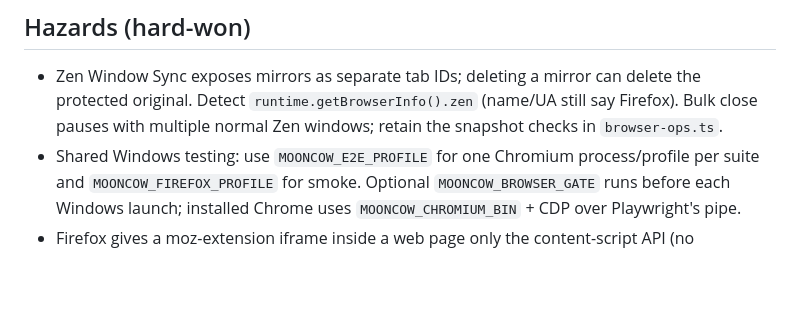
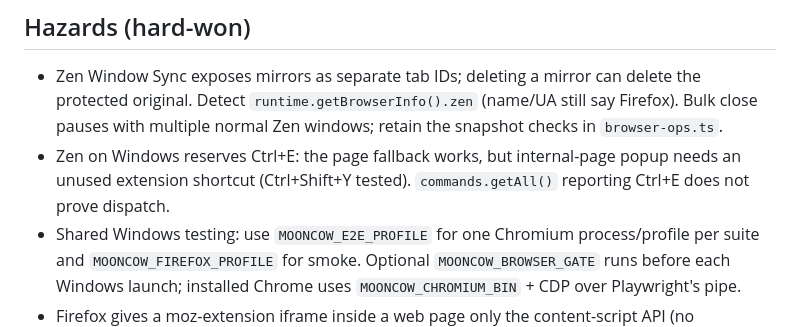
Before and after one commit to trevor050/mooncow, a Markdown page: AGENTS.md, the part around the change. Drawn GitHub-style; blank space fills up the shorter version.

```diff
--- a/AGENTS.md
+++ b/AGENTS.md
@@ -18,6 +18,7 @@ MoonCow: browser command bar (Firefox/Zen first, Chromium too). WXT + TypeScript
 
 ## Hazards (hard-won)
 - Zen Window Sync exposes mirrors as separate tab IDs; deleting a mirror can delete the protected original. Detect `runtime.getBrowserInfo().zen` (name/UA still say Firefox). Bulk close pauses with multiple normal Zen windows; retain the snapshot checks in `browser-ops.ts`.
+- Zen on Windows reserves Ctrl+E: the page fallback works, but internal-page popup needs an unused extension shortcut (Ctrl+Shift+Y tested). `commands.getAll()` reporting Ctrl+E does not prove dispatch.
 - Shared Windows testing: use `MOONCOW_E2E_PROFILE` for one Chromium process/profile per suite and `MOONCOW_FIREFOX_PROFILE` for smoke. Optional `MOONCOW_BROWSER_GATE` runs before each Windows launch; installed Chrome uses `MOONCOW_CHROMIUM_BIN` + CDP over Playwright's pipe.
 - Firefox gives a moz-extension iframe inside a web page only the content-script API (no tabs/history/sessions/permissions). ALL browser access goes through `runtime.sendMessage({type:'op'})` → `lib/browser-ops.ts`. Chrome iframes have full API, so Chrome-only testing hides this.
 - `permissions.request` is unavailable in the Firefox overlay frame and must be the first await in a click handler; AI setup in overlay redirects to options page.
```
Also changed, not shown: README.md (+3 -1 lines).
